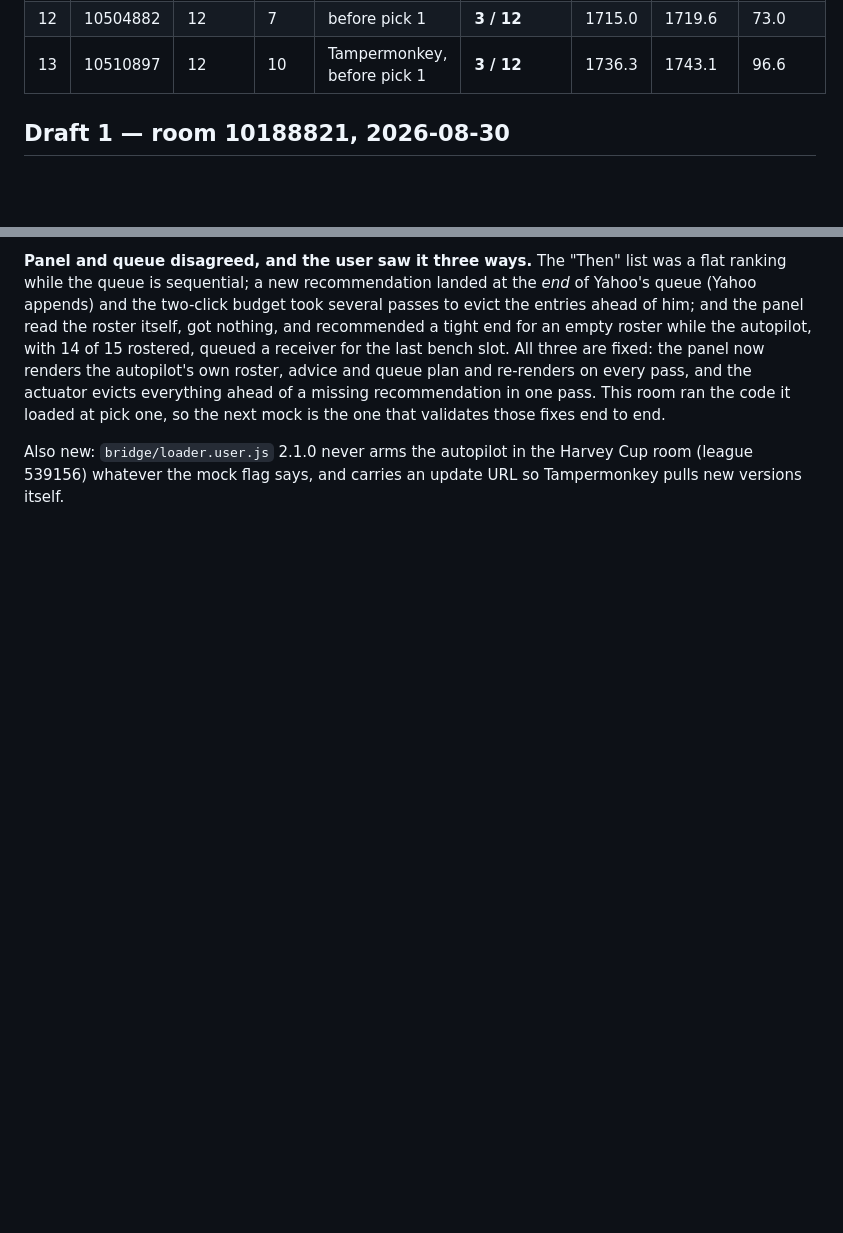
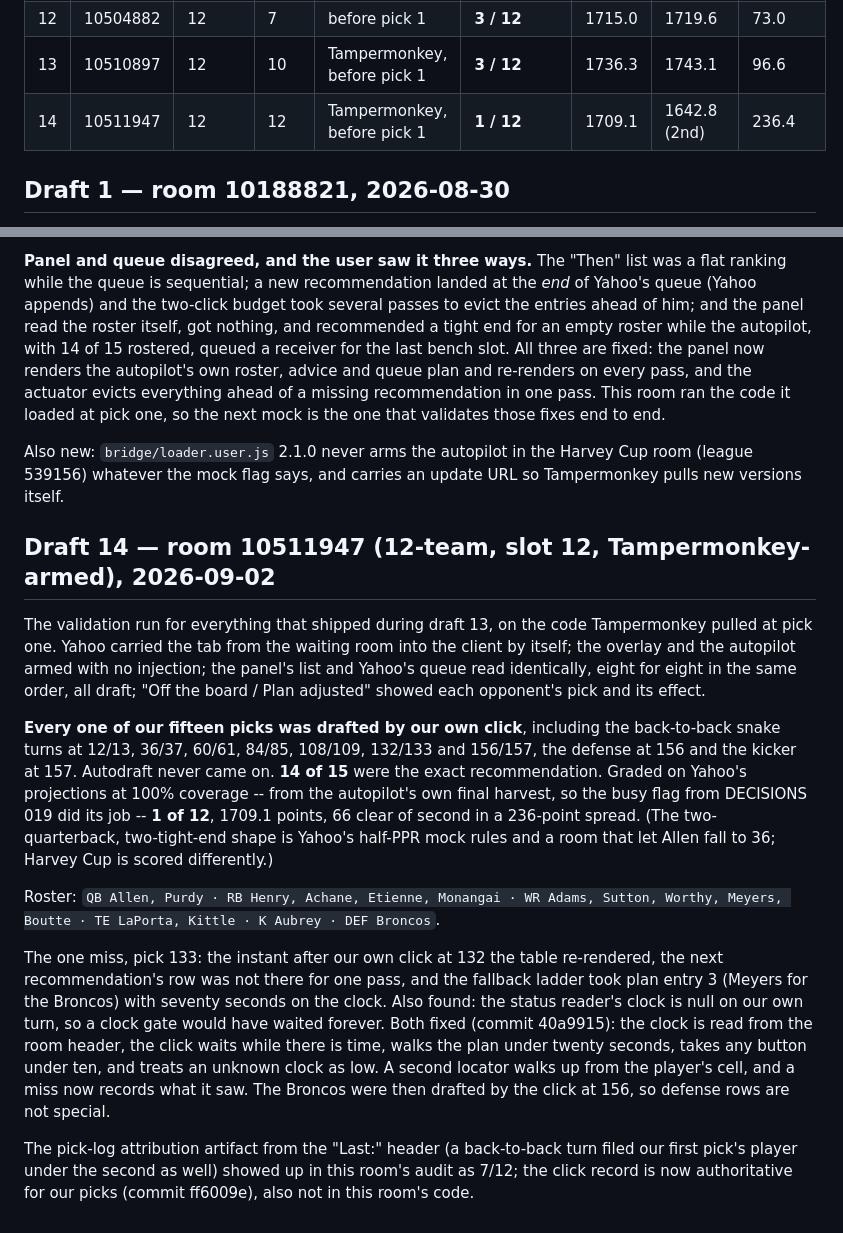
Before and after one commit to bhwilkoff/fantasy-draft-assistant, a Markdown page: data/mocks/RESULTS.md, 2 parts joined by grey strips. GitHub-like rendering; blank space fills up the shorter version.

Commit message:
Draft 14: Tampermonkey-armed, every pick by our own click, 14/15 exact, 1st of 12
Co-Authored-By: Claude Fable 5.1 <noreply@anthropic.com>
Claude-Session: https://claude.ai/code/session_01Vpbj1hpkBpAWf6kUXMGaYe

```diff
--- a/data/mocks/RESULTS.md
+++ b/data/mocks/RESULTS.md
@@ -22,6 +22,7 @@ degrades.
 | 11 | 10504003 | 12 | 4 | before pick 1 | **12 / 12** | 1566.7 | 1728.7 | 162.0 |
 | 12 | 10504882 | 12 | 7 | before pick 1 | **3 / 12** | 1715.0 | 1719.6 | 73.0 |
 | 13 | 10510897 | 12 | 10 | Tampermonkey, before pick 1 | **3 / 12** | 1736.3 | 1743.1 | 96.6 |
+| 14 | 10511947 | 12 | 12 | Tampermonkey, before pick 1 | **1 / 12** | 1709.1 | 1642.8 (2nd) | 236.4 |
 
 ## Draft 1 — room 10188821, 2026-08-30
 
@@ -520,3 +521,43 @@ validates those fixes end to end.
 Also new: `bridge/loader.user.js` 2.1.0 never arms the autopilot in the
 Harvey Cup room (league 539156) whatever the mock flag says, and carries
 an update URL so Tampermonkey pulls new versions itself.
+
+
+## Draft 14 — room 10511947 (12-team, slot 12, Tampermonkey-armed), 2026-09-02
+
+The validation run for everything that shipped during draft 13, on the
+code Tampermonkey pulled at pick one. Yahoo carried the tab from the
+waiting room into the client by itself; the overlay and the autopilot
+armed with no injection; the panel's list and Yahoo's queue read
+identically, eight for eight in the same order, all draft; "Off the
+board / Plan adjusted" showed each opponent's pick and its effect.
+
+**Every one of our fifteen picks was drafted by our own click**, including
+the back-to-back snake turns at 12/13, 36/37, 60/61, 84/85, 108/109,
+132/133 and 156/157, the defense at 156 and the kicker at 157. Autodraft
+never came on. **14 of 15** were the exact recommendation. Graded on
+Yahoo's projections at 100% coverage -- from the autopilot's own final
+harvest, so the busy flag from DECISIONS 019 did its job -- **1 of 12**,
+1709.1 points, 66 clear of second in a 236-point spread. (The two-
+quarterback, two-tight-end shape is Yahoo's half-PPR mock rules and a
+room that let Allen fall to 36; Harvey Cup is scored differently.)
+
+Roster: `QB Allen, Purdy · RB Henry, Achane, Etienne, Monangai · WR Adams,
+Sutton, Worthy, Meyers, Boutte · TE LaPorta, Kittle · K Aubrey · DEF Broncos`.
+
+The one miss, pick 133: the instant after our own click at 132 the table
+re-rendered, the next recommendation's row was not there for one pass,
+and the fallback ladder took plan entry 3 (Meyers for the Broncos) with
+seventy seconds on the clock. Also found: the status reader's clock is
+null on our own turn, so a clock gate would have waited forever. Both
+fixed (commit 40a9915): the clock is read from the room header, the
+click waits while there is time, walks the plan under twenty seconds,
+takes any button under ten, and treats an unknown clock as low. A
+second locator walks up from the player's cell, and a miss now records
+what it saw. The Broncos were then drafted by the click at 156, so
+defense rows are not special.
+
+The pick-log attribution artifact from the "Last:" header (a back-to-back
+turn filed our first pick's player under the second as well) showed up
+in this room's audit as 7/12; the click record is now authoritative for
+our picks (commit ff6009e), also not in this room's code.
```
Also changed, not shown: README.md (+4 -3 lines).
